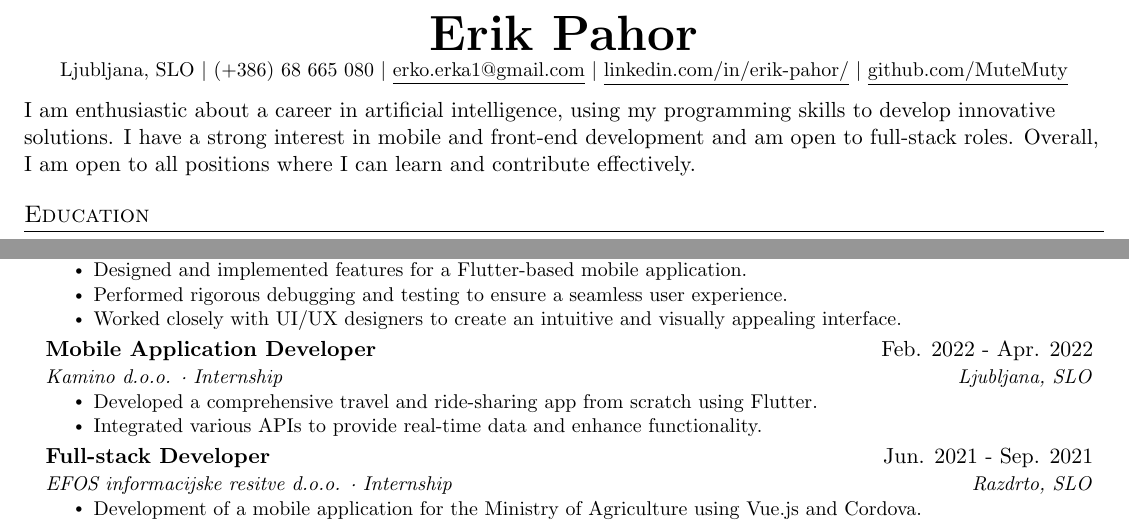
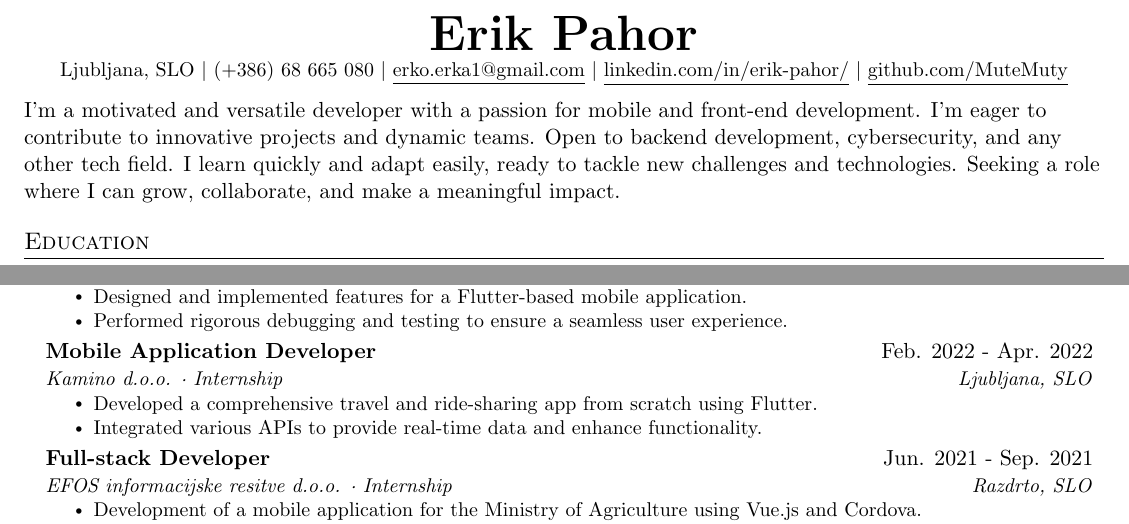
Before and after one commit to MuteMuty/resume, a LaTeX CV (Erik_Pahor_CV.tex): two parts of the page, joined at a grey line, cut so that both start at the same text. Compiled offline with pdfLaTeX.

Commit message:
updated my description

```diff
--- a/Erik_Pahor_CV.tex
+++ b/Erik_Pahor_CV.tex
@@ -120,9 +120,10 @@
     \href{https://github.com/MuteMuty}{\underline{github.com/MuteMuty}}
 \end{center}
 
-I am enthusiastic about a career in artificial intelligence, using my programming skills to
-develop innovative solutions. I have a strong interest in mobile and front-end development and
-am open to full-stack roles. Overall, I am open to all positions where I can learn and contribute effectively.
+I'm a motivated and versatile developer with a passion for mobile and front-end development.
+I'm eager to contribute to innovative projects and dynamic teams. Open to backend development,
+cybersecurity, and any other tech field. I learn quickly and adapt easily, ready to tackle new challenges
+and technologies. Seeking a role where I can grow, collaborate, and make a meaningful impact.
 
 %-----------EDUCATION-----------
 \section{Education}
@@ -165,7 +166,7 @@ am open to full-stack roles. Overall, I am open to all positions where I can lea
       \resumeItemListStart
         \resumeItem{Designed and implemented features for a Flutter-based mobile application.}
         \resumeItem{Performed rigorous debugging and testing to ensure a seamless user experience.}
-        \resumeItem{Worked closely with UI/UX designers to create an intuitive and visually appealing interface.}
+        % \resumeItem{Worked closely with UI/UX designers to create an intuitive and visually appealing interface.}
       \resumeItemListEnd
 
     \resumeSubheading
```
Also changed, not shown: Erik_Pahor_CV.pdf, 1 other file.
